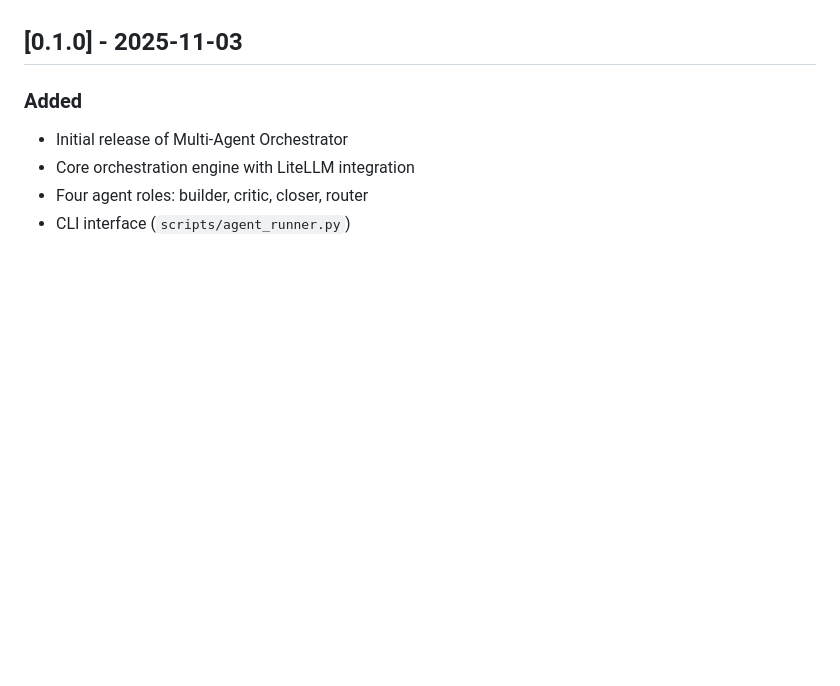
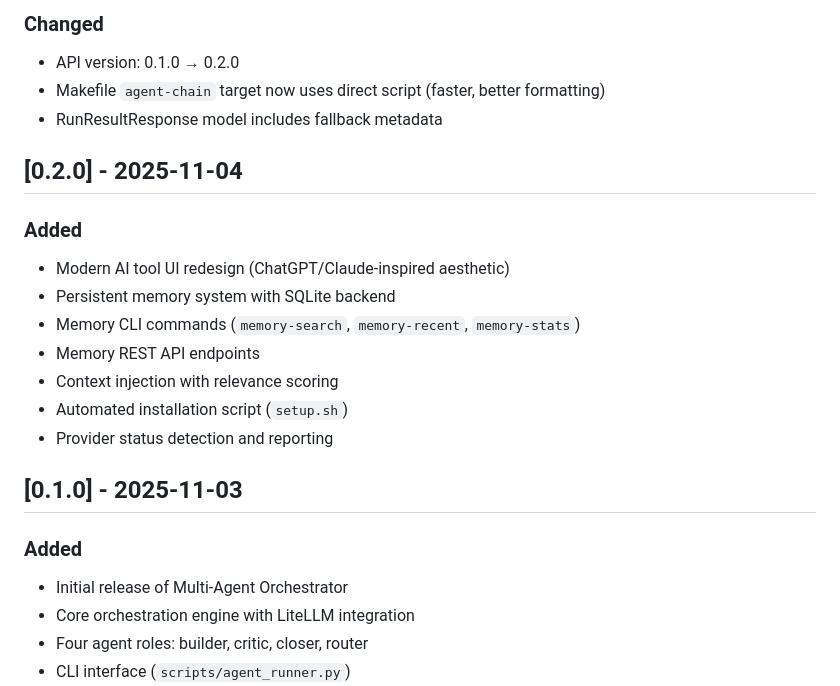
Before and after one commit to brdfb/multi-agent-orchestrator-v2, a Markdown page: CHANGELOG.md, the part around one of its changes. Drawn GitHub-style; blank space fills up the shorter version.

```diff
--- a/CHANGELOG.md
+++ b/CHANGELOG.md
@@ -7,3 +56,18 @@ and this project adheres to [Semantic Versioning](https://semver.org/spec/v2.0.0
+### Changed
+- API version: 0.1.0 → 0.2.0
+- Makefile `agent-chain` target now uses direct script (faster, better formatting)
+- RunResultResponse model includes fallback metadata
+
+## [0.2.0] - 2025-11-04
+
+### Added
+- Modern AI tool UI redesign (ChatGPT/Claude-inspired aesthetic)
+- Persistent memory system with SQLite backend
+- Memory CLI commands (`memory-search`, `memory-recent`, `memory-stats`)
+- Memory REST API endpoints
+- Context injection with relevance scoring
+- Automated installation script (`setup.sh`)
+- Provider status detection and reporting
 
 ## [0.1.0] - 2025-11-03
 
```
Also changed, not shown: other parts of CHANGELOG.md (+49 -0 lines), README.md (+32 -2 lines).
